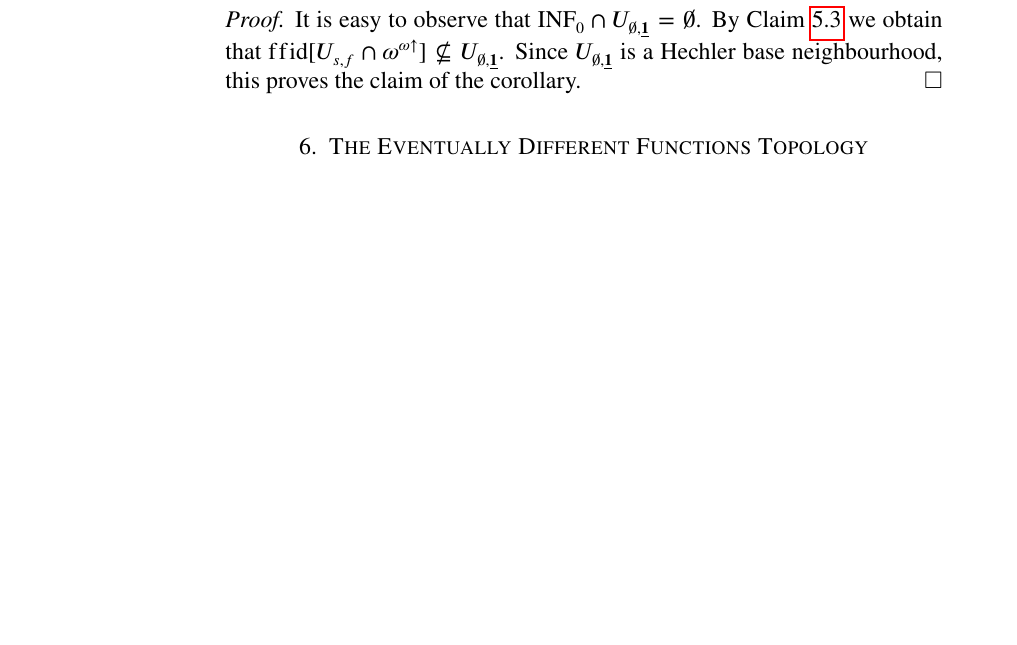
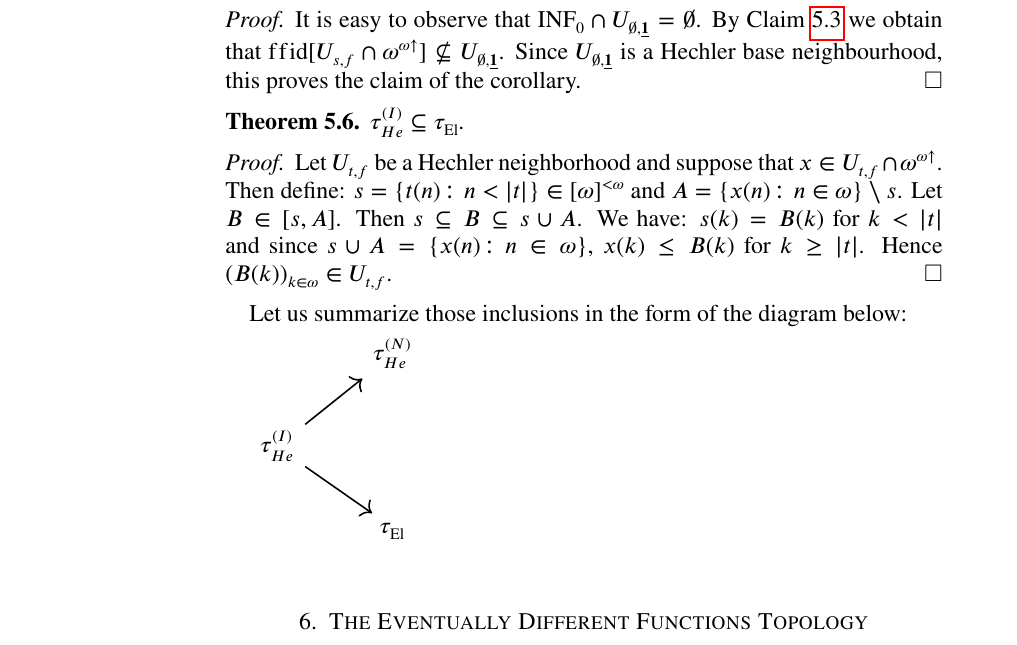
Before and after one commit to srod-prog-cwiczenia/Biezace_Wypieki, a LaTeX paper (Ellentuck_Perfect_Sets/ellentuck_perfect_sets.tex): part of page 6 of 8 before the commit and part of page 6 of 9 after it, cut so that both start at the same text, the shorter picture padded with empty space. Compiled offline with pdfLaTeX.

Commit message:
Dowod że Hechler induced jest słabszą topologią od topologii Ellentucka. Diagram zależności między topologiami.

```diff
--- a/Ellentuck_Perfect_Sets/ellentuck_perfect_sets.tex
+++ b/Ellentuck_Perfect_Sets/ellentuck_perfect_sets.tex
@@ -743,6 +747,29 @@ $\ffid[\Hechler{s}{f} \cap \incrbaire] \not\subseteq \Hechler{\emptyset}{\underl
 Since $\Hechler{\emptyset}{\underline{\bf 1}}$ is a Hechler base neighbourhood,
 this proves the claim of the corollary.
 \end{proof}
+
+\begin{theorem}\label{thm:Hechler-induced-Ellentuck}
+$\HechlerInduced \subseteq \EllentuckTopology$.
+\end{theorem}
+\begin{proof}
+  Let $\Hechler{t}{f}$ be a Hechler neighborhood and suppose
+  that $x \in \Hechler{t}{f} \cap \incrbaire$. Then
+  define: $s = \lbrace t(n) \colon n < |t|\rbrace \in \finsub$
+  and $A = \lbrace x(n) \colon n \in \omega\rbrace \setminus s$.
+  Let $B \in [s,A]$. Then $s \subseteq B \subseteq s \cup A$.
+  We have: $s(k) = B(k)$ for $k < |t|$ and since
+  $s \cup A = \lbrace x(n) \colon n \in \omega\rbrace$,
+  $x(k) \leq B(k)$ for $k \geq |t|$. Hence
+  $(B(k))_{k\in\omega} \in \Hechler{t}{f}$.
+\end{proof}
+Let us summarize those inclusions in the
+form of the diagram below:
+
+\begin{tikzcd}
+& \HechlerNative\\
+ \HechlerInduced \arrow[ur] \arrow[dr] &  \\
+   & \EllentuckTopology \\
+\end{tikzcd}
 
 \section{The Eventually Different Functions Topology}
 
```
Also changed, not shown: Ellentuck_Perfect_Sets/ellentuck_perfect_sets.tex (8 more changed lines).
